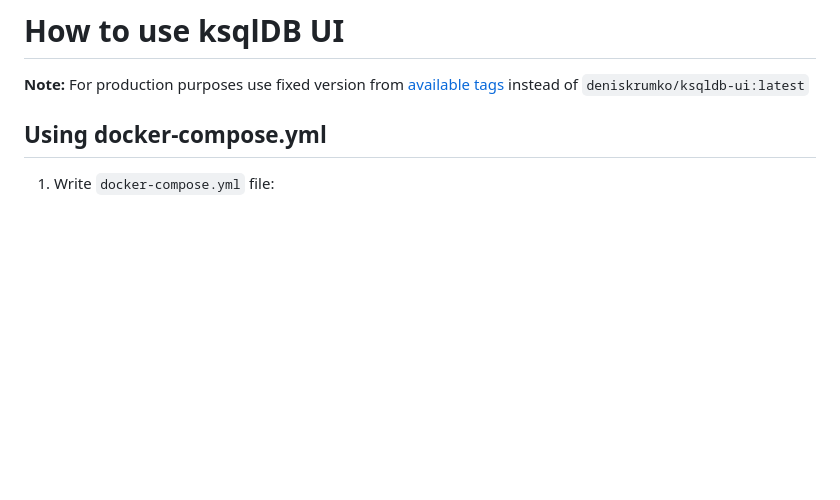
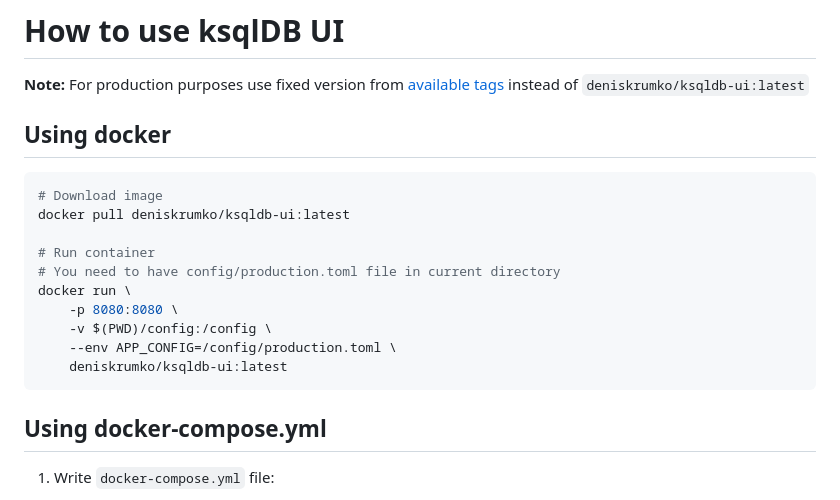
Before and after one commit to deniskrumko/ksqldb-ui, a Markdown page: README.md, the part around the change. Drawn GitHub-style; blank space fills up the shorter version.

````diff
--- a/README.md
+++ b/README.md
@@ -33,6 +33,21 @@ All statements that exist in ksqlDB [are listed in their documentation](https://
 # How to use ksqlDB UI
 
 **Note:** For production purposes use fixed version from [available tags](https://hub.docker.com/r/deniskrumko/ksqldb-ui/tags) instead of `deniskrumko/ksqldb-ui:latest`
+
+## Using docker
+
+```bash
+# Download image
+docker pull deniskrumko/ksqldb-ui:latest
+
+# Run container
+# You need to have config/production.toml file in current directory
+docker run \
+    -p 8080:8080 \
+    -v $(PWD)/config:/config \
+    --env APP_CONFIG=/config/production.toml \
+    deniskrumko/ksqldb-ui:latest
+```
 
 ## Using docker-compose.yml
 
````
